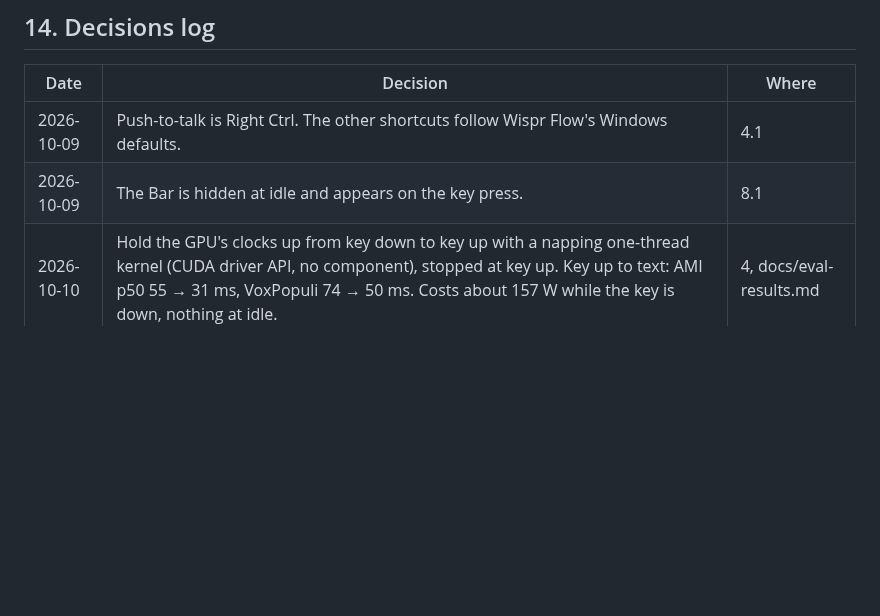
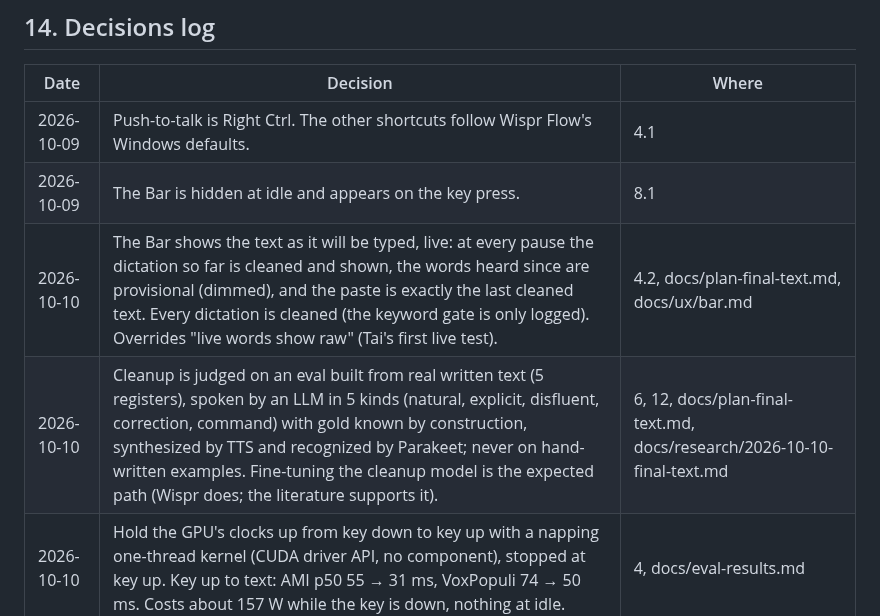
Before and after one commit to ductai199x/utter, a Markdown page: DESIGN.md, the part around the change. Rendered like a GitHub page; blank space fills up the shorter version.

Commit message:
DESIGN: decisions on the live cleaned Bar and how cleanup is judged
Co-Authored-By: Claude Opus 5.5 <noreply@anthropic.com>

```diff
--- a/DESIGN.md
+++ b/DESIGN.md
@@ -397,6 +397,8 @@ utter/
 |---|---|---|
 | 2026-10-09 | Push-to-talk is Right Ctrl. The other shortcuts follow Wispr Flow's Windows defaults. | 4.1 |
 | 2026-10-09 | The Bar is hidden at idle and appears on the key press. | 8.1 |
+| 2026-10-10 | The Bar shows the text as it will be typed, live: at every pause the dictation so far is cleaned and shown, the words heard since are provisional (dimmed), and the paste is exactly the last cleaned text. Every dictation is cleaned (the keyword gate is only logged). Overrides "live words show raw" (Tai's first live test). | 4.2, docs/plan-final-text.md, docs/ux/bar.md |
+| 2026-10-10 | Cleanup is judged on an eval built from real written text (5 registers), spoken by an LLM in 5 kinds (natural, explicit, disfluent, correction, command) with gold known by construction, synthesized by TTS and recognized by Parakeet; never on hand-written examples. Fine-tuning the cleanup model is the expected path (Wispr does; the literature supports it). | 6, 12, docs/plan-final-text.md, docs/research/2026-10-10-final-text.md |
 | 2026-10-10 | Hold the GPU's clocks up from key down to key up with a napping one-thread kernel (CUDA driver API, no component), stopped at key up. Key up to text: AMI p50 55 → 31 ms, VoxPopuli 74 → 50 ms. Costs about 157 W while the key is down, nothing at idle. | 4, docs/eval-results.md |
 | 2026-10-09 | Text goes into the app once, at the end. Live words show in the Bar. Revisit once it is in use. | 4.2 |
 | 2026-10-09 | Off-the-shelf models first, measured on our own bench. Candidates come from a live survey, never from memory. | 6 |
```
